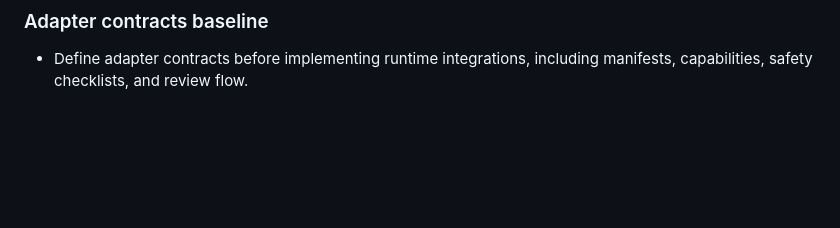
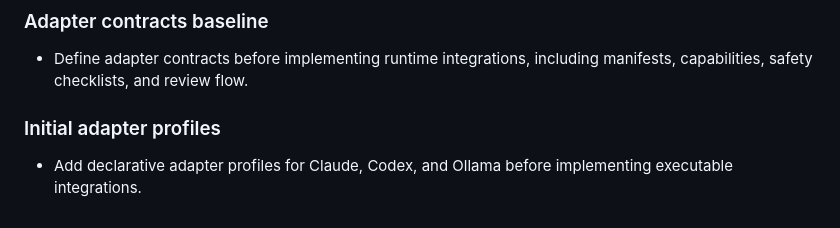
Before and after one commit to EddieRiq/konoha-agentic-academy, a Markdown page: docs/roadmap.md, the part around the change. Rendered like a GitHub page; blank space fills up the shorter version.

```diff
--- a/docs/roadmap.md
+++ b/docs/roadmap.md
@@ -309,3 +309,7 @@ This milestone does not include executable agent runtime, adapter implementation
 ### Adapter contracts baseline
 
 - Define adapter contracts before implementing runtime integrations, including manifests, capabilities, safety checklists, and review flow.
+
+### Initial adapter profiles
+
+- Add declarative adapter profiles for Claude, Codex, and Ollama before implementing executable integrations.
```
Also changed, not shown: CHANGELOG.md (+2 -0 lines), adapters/README.md (+6 -0 lines).
